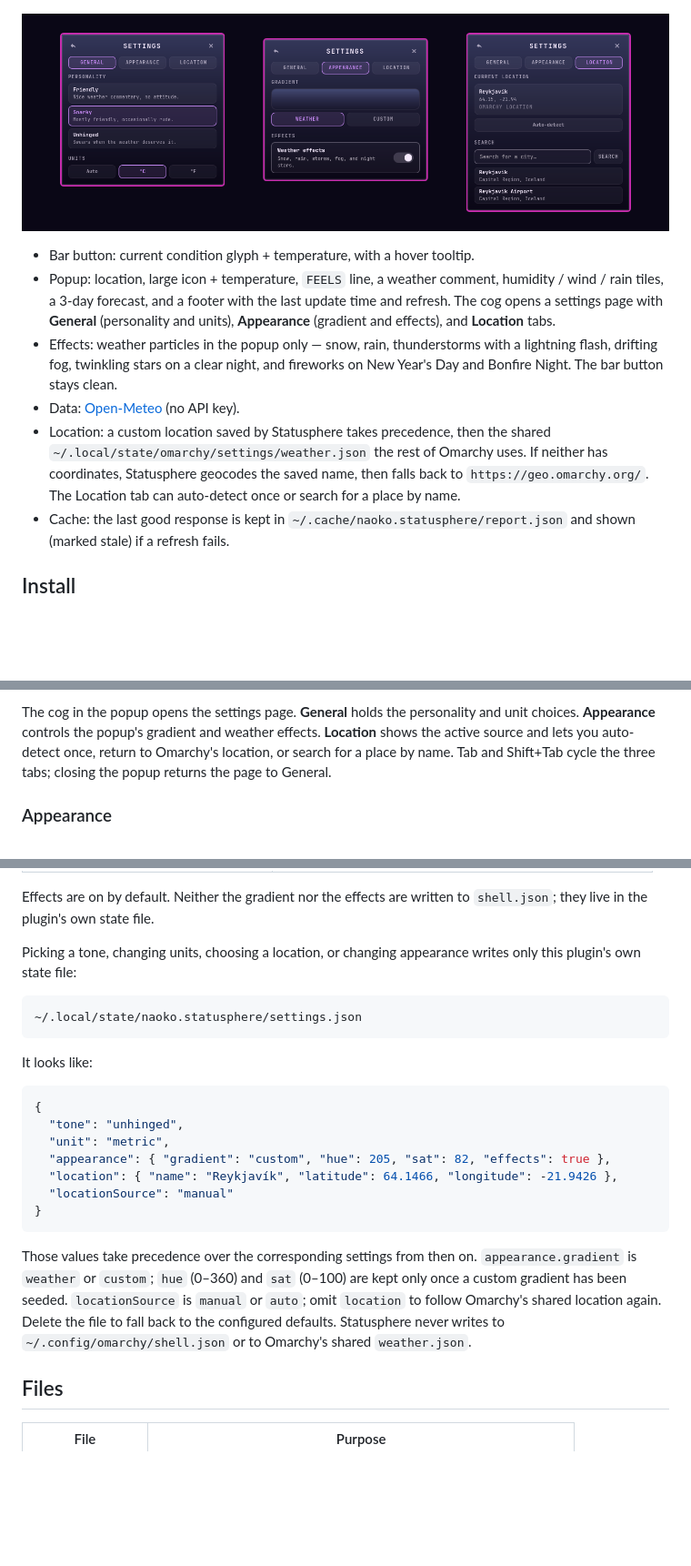
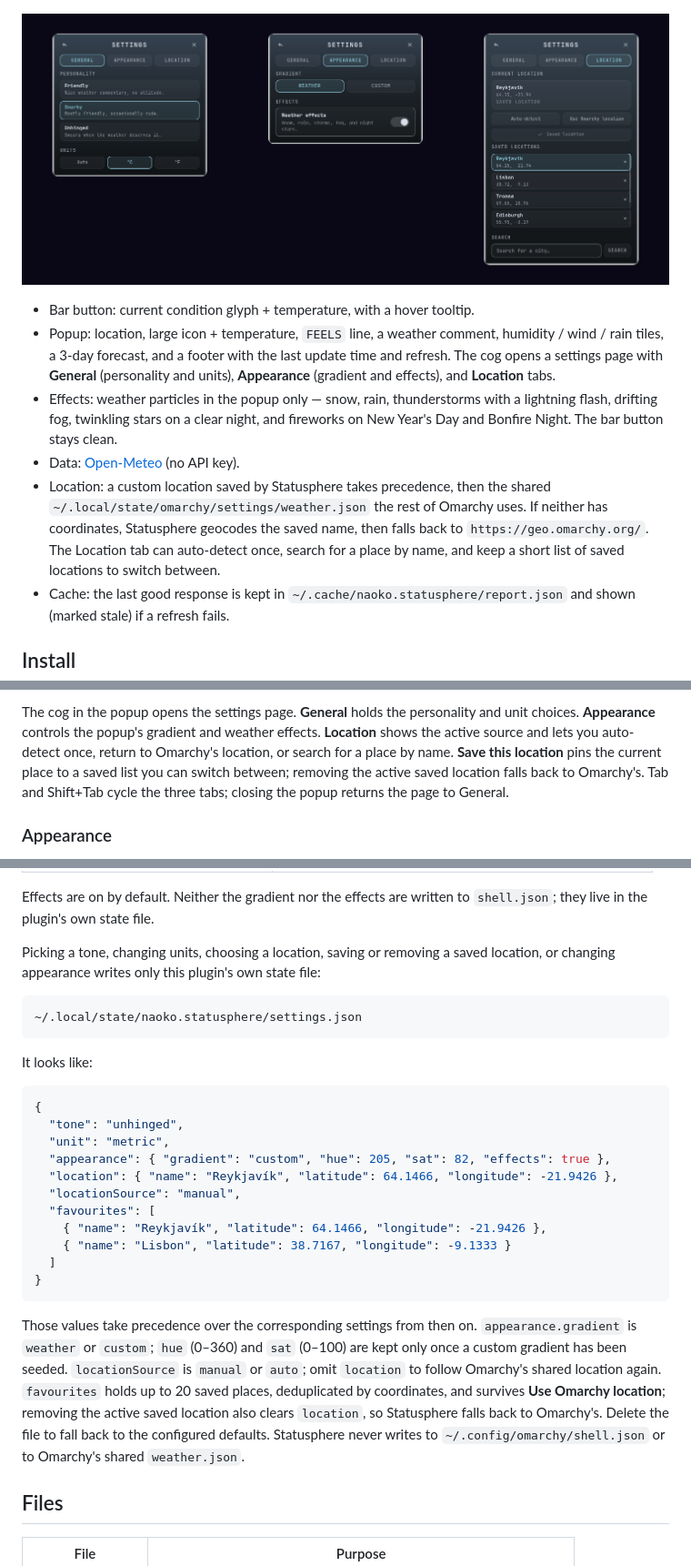
Before and after one commit to r8tten/statusphere, a Markdown page: README.md, 3 parts joined by grey strips. Shown at 91% size. GitHub-like rendering; pictures changed too: preview-settings.png; blank space fills up the shorter version.

````diff
--- a/README.md
+++ b/README.md
@@ -21,7 +21,8 @@ forecast, and opinions about the weather.
   shared `~/.local/state/omarchy/settings/weather.json` the rest of Omarchy
   uses. If neither has coordinates, Statusphere geocodes the saved name, then
   falls back to `https://geo.omarchy.org/`. The Location tab can auto-detect
-  once or search for a place by name.
+  once, search for a place by name, and keep a short list of saved locations
+  to switch between.
 - Cache: the last good response is kept in
   `~/.cache/naoko.statusphere/report.json` and shown (marked stale) if a refresh
   fails.
@@ -84,7 +85,9 @@ Halloween) takes over for the day.
 The cog in the popup opens the settings page. **General** holds the personality
 and unit choices. **Appearance** controls the popup's gradient and weather
 effects. **Location** shows the active source and lets you auto-detect once,
-return to Omarchy's location, or search for a place by name. Tab and Shift+Tab
+return to Omarchy's location, or search for a place by name. **Save this
+location** pins the current place to a saved list you can switch between;
+removing the active saved location falls back to Omarchy's. Tab and Shift+Tab
 cycle the three tabs; closing the popup returns the page to General.
 
 ### Appearance
@@ -111,8 +114,9 @@ the popup closes:
 Effects are on by default. Neither the gradient nor the effects are written to
 `shell.json`; they live in the plugin's own state file.
 
-Picking a tone, changing units, choosing a location, or changing appearance
-writes only this plugin's own state file:
+Picking a tone, changing units, choosing a location, saving or removing a
+saved location, or changing appearance writes only this plugin's own state
+file:
 
 ```
 ~/.local/state/naoko.statusphere/settings.json
@@ -126,7 +130,11 @@ It looks like:
   "unit": "metric",
   "appearance": { "gradient": "custom", "hue": 205, "sat": 82, "effects": true },
   "location": { "name": "Reykjavík", "latitude": 64.1466, "longitude": -21.9426 },
-  "locationSource": "manual"
+  "locationSource": "manual",
+  "favourites": [
+    { "name": "Reykjavík", "latitude": 64.1466, "longitude": -21.9426 },
+    { "name": "Lisbon", "latitude": 38.7167, "longitude": -9.1333 }
+  ]
 }
 ```
 
@@ -134,9 +142,11 @@ Those values take precedence over the corresponding settings from then on.
 `appearance.gradient` is `weather` or `custom`; `hue` (0–360) and `sat`
 (0–100) are kept only once a custom gradient has been seeded. `locationSource`
 is `manual` or `auto`; omit `location` to follow Omarchy's shared location
-again. Delete the file to fall back to the configured defaults. Statusphere
-never writes to `~/.config/omarchy/shell.json` or to Omarchy's shared
-`weather.json`.
+again. `favourites` holds up to 20 saved places, deduplicated by coordinates,
+and survives **Use Omarchy location**; removing the active saved location also
+clears `location`, so Statusphere falls back to Omarchy's. Delete the file to
+fall back to the configured defaults. Statusphere never writes to
+`~/.config/omarchy/shell.json` or to Omarchy's shared `weather.json`.
 
 ## Files
 
````
Also changed, not shown: 3 other files.
